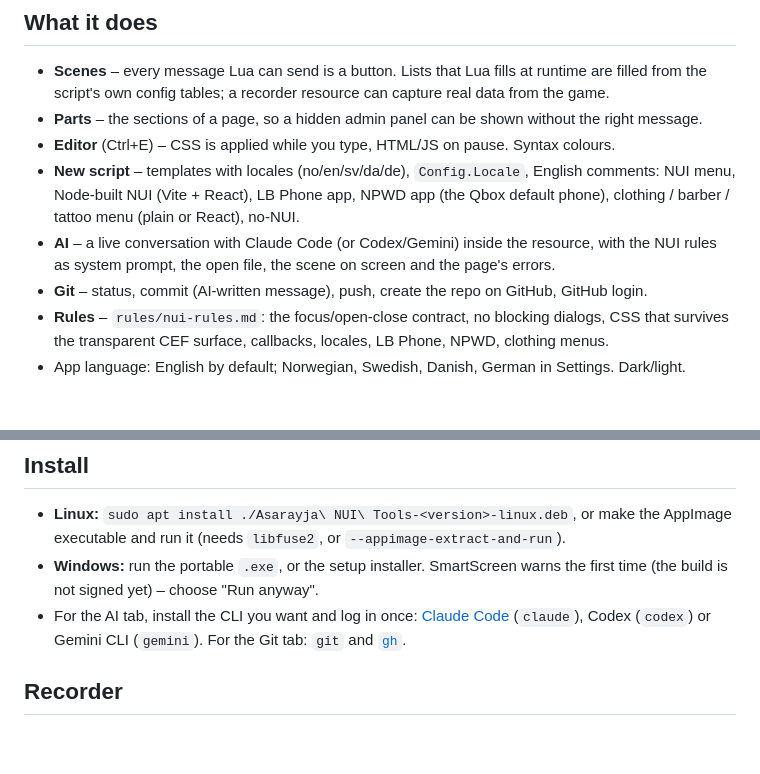
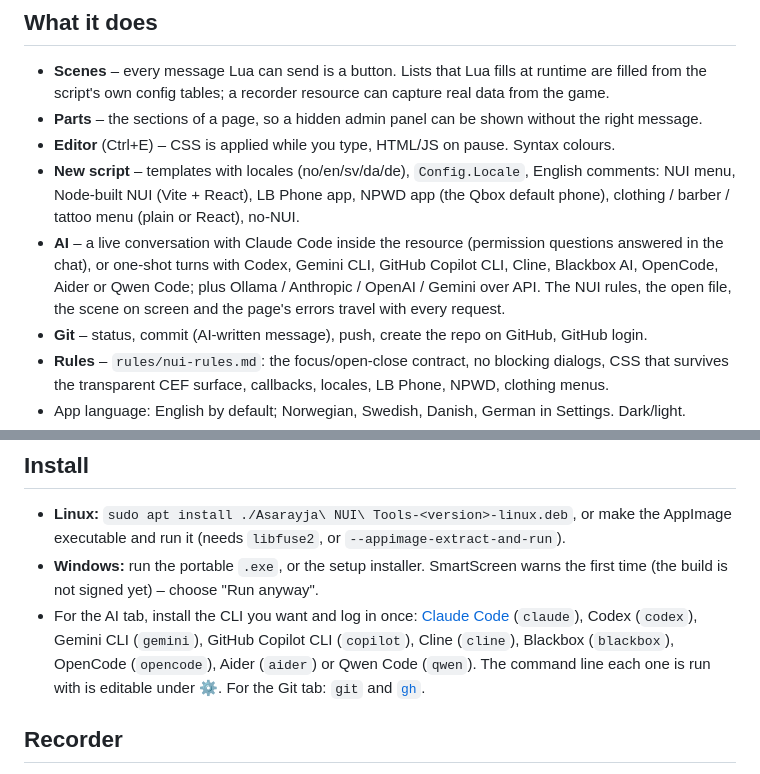
Before and after one commit to asarayja/asarayja-nui-tools-releases, a Markdown page: README.md, 2 parts joined by grey strips. GitHub-like rendering; blank space fills up the shorter version.

Commit message:
README: supported AI CLIs
Co-Authored-By: Claude Fable 5.1 <noreply@anthropic.com>
Claude-Session: https://claude.ai/code/session_01E6rxjr2uu7Zab2N7ohuo7o

```diff
--- a/README.md
+++ b/README.md
@@ -21,8 +21,10 @@ Claude Code, Codex or Gemini under a fixed rule set for NUI, a Git tab, and phon
 - **New script** – templates with locales (no/en/sv/da/de), `Config.Locale`, English comments:
   NUI menu, Node-built NUI (Vite + React), LB Phone app, NPWD app (the Qbox default phone),
   clothing / barber / tattoo menu (plain or React), no-NUI.
-- **AI** – a live conversation with Claude Code (or Codex/Gemini) inside the resource, with the NUI
-  rules as system prompt, the open file, the scene on screen and the page's errors.
+- **AI** – a live conversation with Claude Code inside the resource (permission questions answered in
+  the chat), or one-shot turns with Codex, Gemini CLI, GitHub Copilot CLI, Cline, Blackbox AI, OpenCode,
+  Aider or Qwen Code; plus Ollama / Anthropic / OpenAI / Gemini over API. The NUI rules, the open file,
+  the scene on screen and the page's errors travel with every request.
 - **Git** – status, commit (AI-written message), push, create the repo on GitHub, GitHub login.
 - **Rules** – `rules/nui-rules.md`: the focus/open-close contract, no blocking dialogs, CSS that
   survives the transparent CEF surface, callbacks, locales, LB Phone, NPWD, clothing menus.
@@ -38,7 +40,9 @@ Claude Code, Codex or Gemini under a fixed rule set for NUI, a Git tab, and phon
 - **Windows:** run the portable `.exe`, or the setup installer. SmartScreen warns the first time
   (the build is not signed yet) – choose "Run anyway".
 - For the AI tab, install the CLI you want and log in once: [Claude Code](https://docs.anthropic.com/claude-code)
-  (`claude`), Codex (`codex`) or Gemini CLI (`gemini`). For the Git tab: `git` and [`gh`](https://cli.github.com).
+  (`claude`), Codex (`codex`), Gemini CLI (`gemini`), GitHub Copilot CLI (`copilot`), Cline (`cline`),
+  Blackbox (`blackbox`), OpenCode (`opencode`), Aider (`aider`) or Qwen Code (`qwen`). The command line each
+  one is run with is editable under ⚙. For the Git tab: `git` and [`gh`](https://cli.github.com).
 
 ## Recorder
 
```
